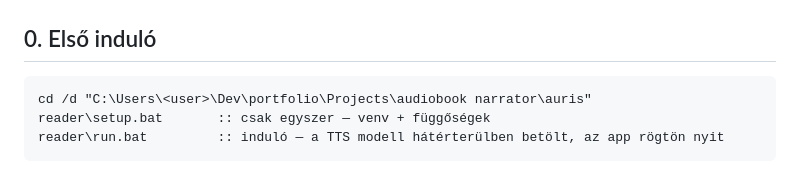
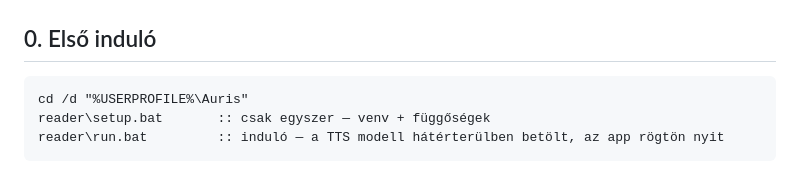
Before and after one commit to gaiagent0/Auris, a Markdown page: docs/HASZNÁLATI-ÚTMUTATÓ.md, the part around the change. Drawn GitHub-style.

````diff
--- a/docs/HASZNÁLATI-ÚTMUTATÓ.md
+++ b/docs/HASZNÁLATI-ÚTMUTATÓ.md
@@ -9,7 +9,7 @@
 ## 0. Első induló
 
 ```bat
-cd /d "C:\Users\<user>\Dev\portfolio\Projects\audiobook narrator\auris"
+cd /d "%USERPROFILE%\Auris"
 reader\setup.bat       :: csak egyszer — venv + függőségek
 reader\run.bat         :: induló — a TTS modell hátérterülben betölt, az app rögtön nyit
 ```
````
Also changed, not shown: README.md (+1 -1 lines), reader/docs/meresek.md (line endings or trailing spaces).
